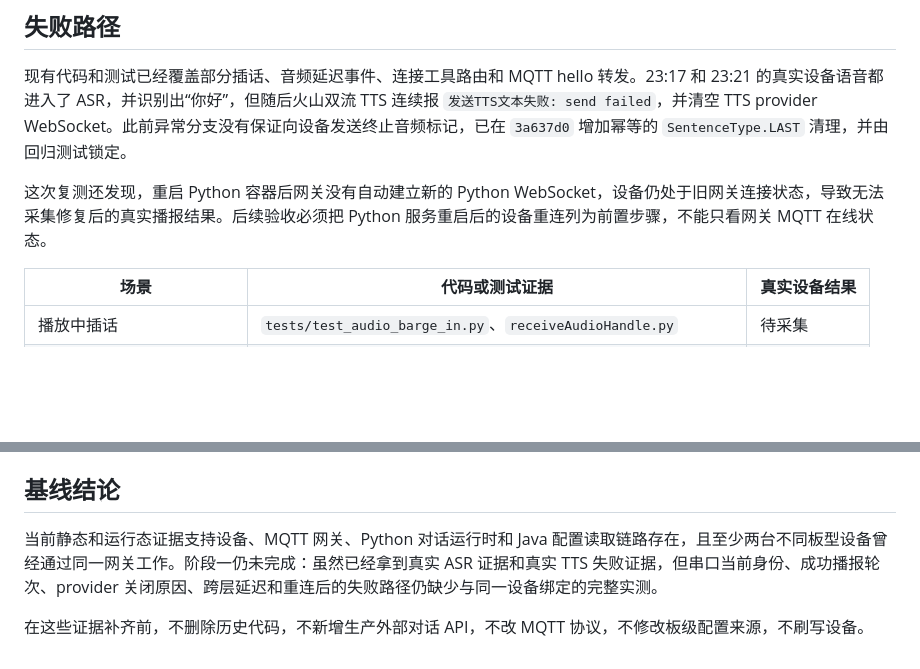
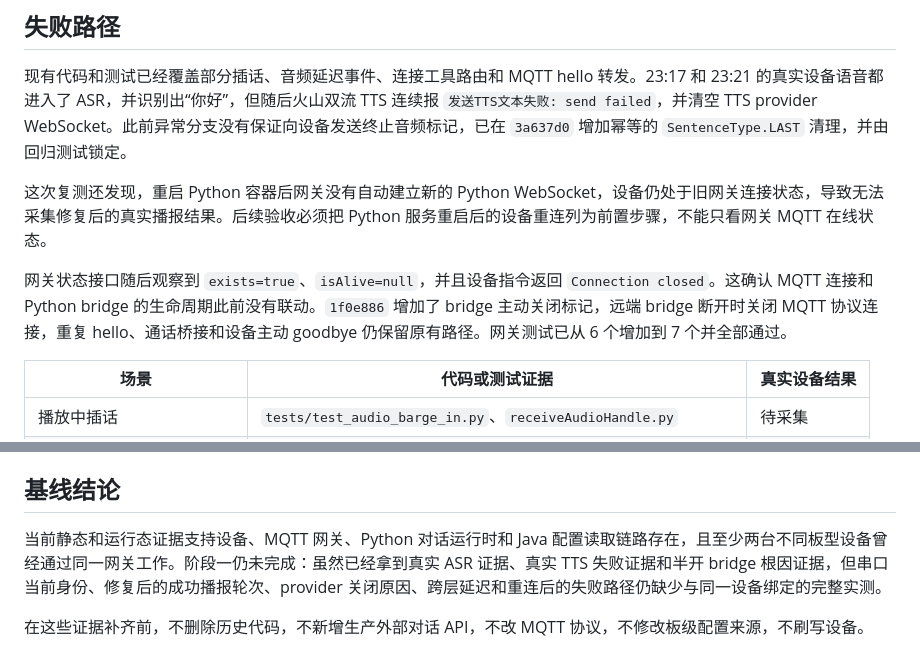
Before and after one commit to ShmilyXI/ai-plush-companion, a Markdown page: docs/chain-baseline-2026-08-23.md, 2 parts joined by grey strips. GitHub-like rendering; blank space fills up the shorter version.

Commit message:
docs: record mqtt bridge lifecycle finding

```diff
--- a/docs/chain-baseline-2026-08-23.md
+++ b/docs/chain-baseline-2026-08-23.md
@@ -115,6 +115,8 @@ MQTT 网关历史日志记录了 `bread-compact-wifi-s3cam` 会话建立、UDP
 
 这次复测还发现，重启 Python 容器后网关没有自动建立新的 Python WebSocket，设备仍处于旧网关连接状态，导致无法采集修复后的真实播报结果。后续验收必须把 Python 服务重启后的设备重连列为前置步骤，不能只看网关 MQTT 在线状态。
 
+网关状态接口随后观察到 `exists=true`、`isAlive=null`，并且设备指令返回 `Connection closed`。这确认 MQTT 连接和 Python bridge 的生命周期此前没有联动。`1f0e886` 增加了 bridge 主动关闭标记，远端 bridge 断开时关闭 MQTT 协议连接，重复 hello、通话桥接和设备主动 goodbye 仍保留原有路径。网关测试已从 6 个增加到 7 个并全部通过。
+
 | 场景 | 代码或测试证据 | 真实设备结果 |
 |---|---|---|
 | 播放中插话 | `tests/test_audio_barge_in.py`、`receiveAudioHandle.py` | 待采集 |
@@ -133,6 +135,6 @@ MQTT 网关历史日志记录了 `bread-compact-wifi-s3cam` 会话建立、UDP
 
 ## 基线结论
 
-当前静态和运行态证据支持设备、MQTT 网关、Python 对话运行时和 Java 配置读取链路存在，且至少两台不同板型设备曾经通过同一网关工作。阶段一仍未完成：虽然已经拿到真实 ASR 证据和真实 TTS 失败证据，但串口当前身份、成功播报轮次、provider 关闭原因、跨层延迟和重连后的失败路径仍缺少与同一设备绑定的完整实测。
+当前静态和运行态证据支持设备、MQTT 网关、Python 对话运行时和 Java 配置读取链路存在，且至少两台不同板型设备曾经通过同一网关工作。阶段一仍未完成：虽然已经拿到真实 ASR 证据、真实 TTS 失败证据和半开 bridge 根因证据，但串口当前身份、修复后的成功播报轮次、provider 关闭原因、跨层延迟和重连后的失败路径仍缺少与同一设备绑定的完整实测。
 
 在这些证据补齐前，不删除历史代码，不新增生产外部对话 API，不改 MQTT 协议，不修改板级配置来源，不刷写设备。
```
